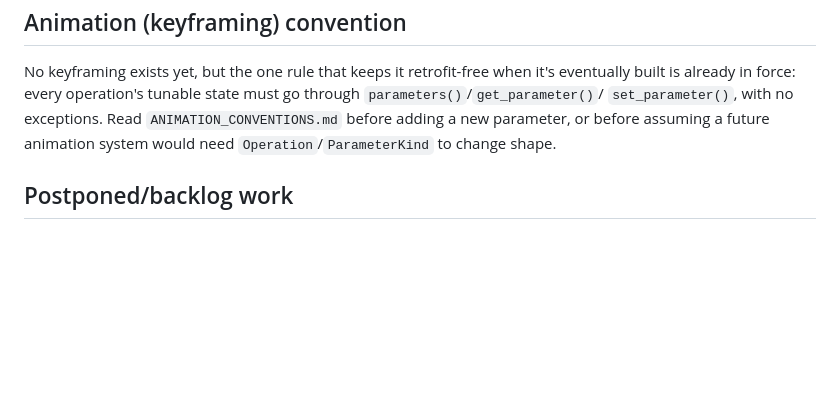
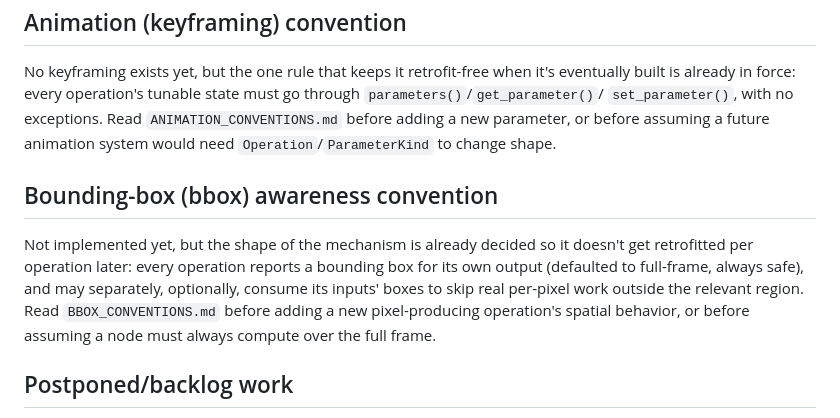
Before and after one commit to biffjezos/dance-tracker, a Markdown page: CLAUDE.md, the part around the change. GitHub-like rendering; blank space fills up the shorter version.

```diff
--- a/CLAUDE.md
+++ b/CLAUDE.md
@@ -76,6 +76,17 @@ tunable state must go through `parameters()`/`get_parameter()`/
 before adding a new parameter, or before assuming a future animation
 system would need `Operation`/`ParameterKind` to change shape.
 
+## Bounding-box (bbox) awareness convention
+
+Not implemented yet, but the shape of the mechanism is already decided so
+it doesn't get retrofitted per operation later: every operation reports a
+bounding box for its own output (defaulted to full-frame, always safe),
+and may separately, optionally, consume its inputs' boxes to skip real
+per-pixel work outside the relevant region. Read `BBOX_CONVENTIONS.md`
+before adding a new pixel-producing operation's spatial behavior, or
+before assuming a node must always compute over the full frame.
+
+
 ## Postponed/backlog work
 
 Specific features that have been deliberately postponed (MOVE operation,
```
Also changed, not shown: BBOX_CONVENTIONS.md (added, +163 -0 lines), PARKED_WORK.md (+80 -0 lines).
